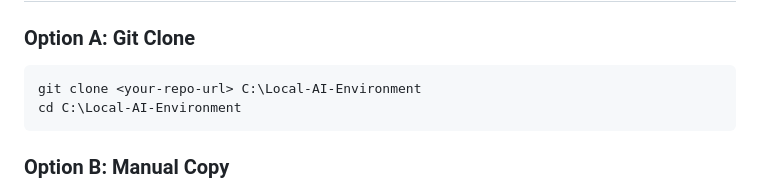
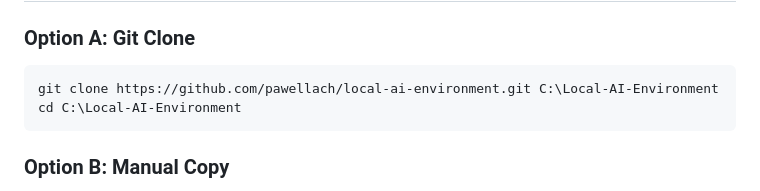
Before and after one commit to pawellach/local-ai-environment, a Markdown page: docs/INSTALLATION.md, the part around the change. Rendered like a GitHub page.

````diff
--- a/docs/INSTALLATION.md
+++ b/docs/INSTALLATION.md
@@ -62,7 +62,7 @@ If you see `Restricted`, run the command above and try again. You do not need Ad
 ### Option A: Git Clone
 
 ```powershell
-git clone <your-repo-url> C:\Local-AI-Environment
+git clone https://github.com/pawellach/local-ai-environment.git C:\Local-AI-Environment
 cd C:\Local-AI-Environment
 ```
 
````
Also changed, not shown: README.md (+9 -0 lines).
